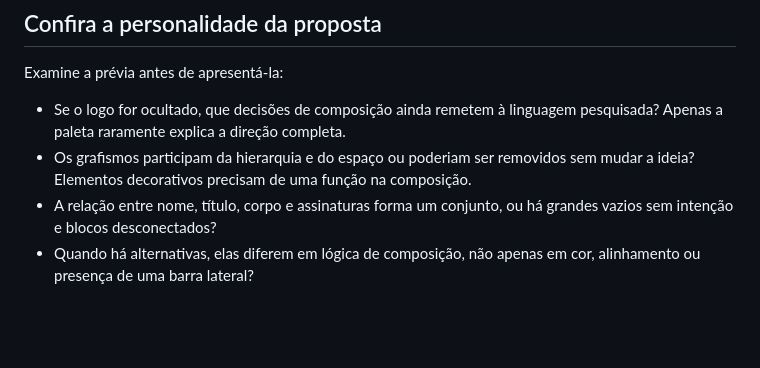
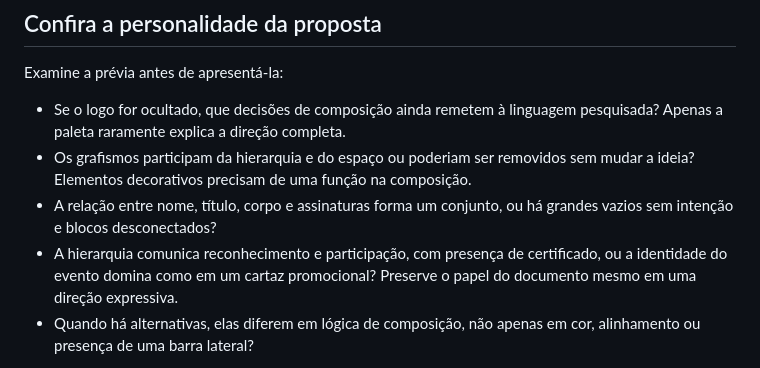
Before and after one commit to m4rcusml/certificados-personalizados, a Markdown page: references/composicao-e-refinamento.md, the part around the change. Drawn GitHub-style; blank space fills up the shorter version.

```diff
--- a/references/composicao-e-refinamento.md
+++ b/references/composicao-e-refinamento.md
@@ -16,6 +16,7 @@ Examine a prévia antes de apresentá-la:
 - Se o logo for ocultado, que decisões de composição ainda remetem à linguagem pesquisada? Apenas a paleta raramente explica a direção completa.
 - Os grafismos participam da hierarquia e do espaço ou poderiam ser removidos sem mudar a ideia? Elementos decorativos precisam de uma função na composição.
 - A relação entre nome, título, corpo e assinaturas forma um conjunto, ou há grandes vazios sem intenção e blocos desconectados?
+- A hierarquia comunica reconhecimento e participação, com presença de certificado, ou a identidade do evento domina como em um cartaz promocional? Preserve o papel do documento mesmo em uma direção expressiva.
 - Quando há alternativas, elas diferem em lógica de composição, não apenas em cor, alinhamento ou presença de uma barra lateral?
 
 Essas perguntas orientam revisão, não uma nota automática de beleza. Não acrescente ornamentos para satisfazê-las se a marca exigir contenção. Mostre ao usuário a interpretação proposta e pergunte se ela tem a personalidade desejada; legibilidade e ausência de cortes não demonstram essa aprovação.
```
Also changed, not shown: README.md (+8 -0 lines), references/preferencias-visuais.md (+3 -1 lines), assets/exemplos/ifood/certificado-ifood-template.png (added), 3 other files.
